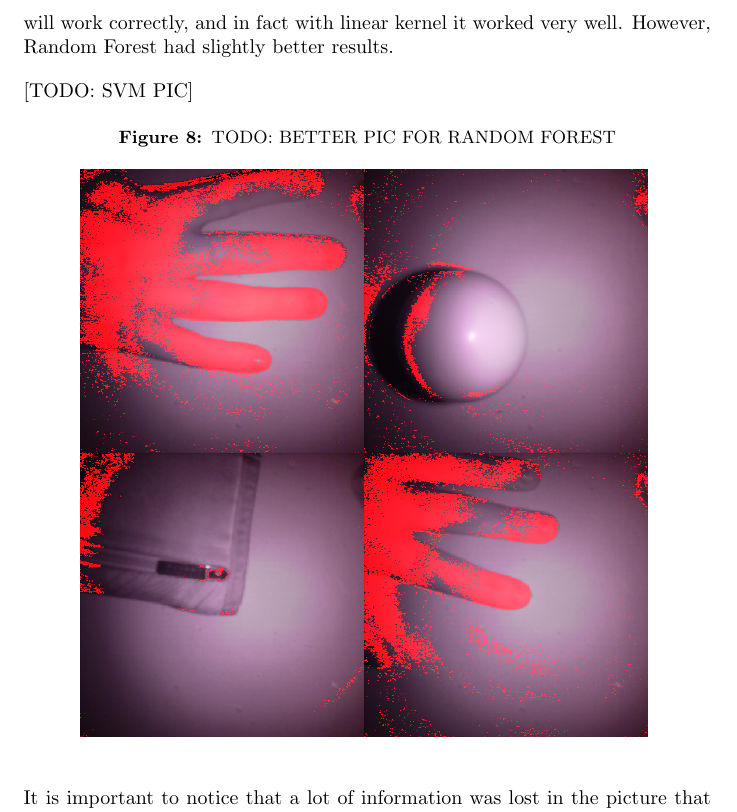
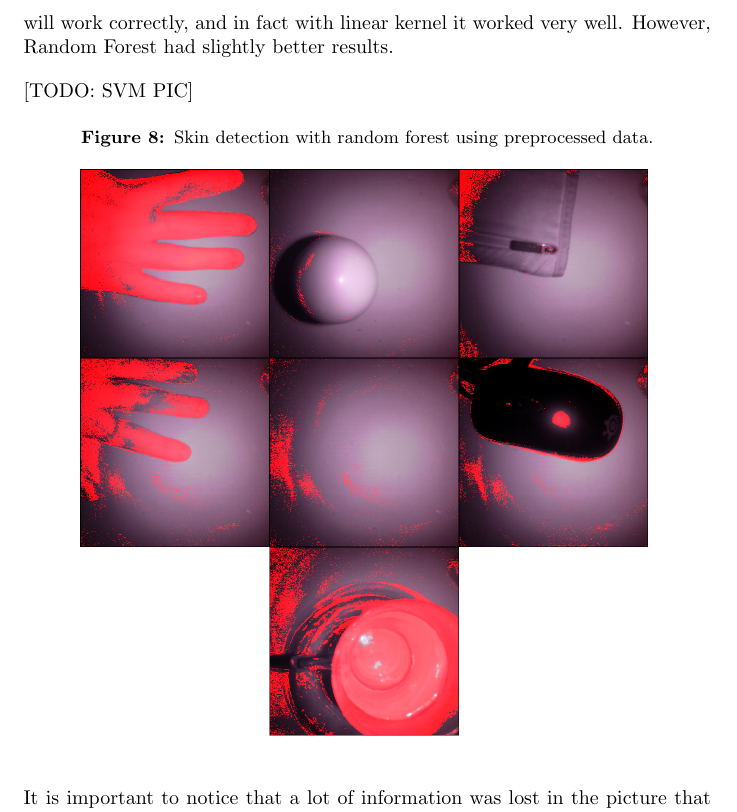
Before and after one commit to tomaszgarbus/rgbd-face-auth, a LaTeX thesis (whitepaper/temp-paper.tex, which reads whitepaper/content/skin-recognition.tex): part of page 17 of 45, cut so that both start at the same text. Compiled offline with pdfLaTeX.

Commit message:
Random forest good example

```diff
--- a/whitepaper/content/skin-recognition.tex
+++ b/whitepaper/content/skin-recognition.tex
@@ -332,10 +332,10 @@
                 [TODO: SVM PIC]
 
                 \begin{figure}[H]
-                    \caption{TODO: BETTER PIC FOR RANDOM FOREST}
+                    \caption{Skin detection with random forest using preprocessed data.}
                     \centering
-                    \includegraphics[width=10cm]{skin_results}
-                    \label{fig:skin_results}
+                    \includegraphics[width=10cm]{rf_good}
+                    \label{fig:rf_good}
                 \end{figure}
 
                 It is important to notice that a lot of information was lost in the
```
Also changed, not shown: whitepaper/pictures/rf_good.png (added).
